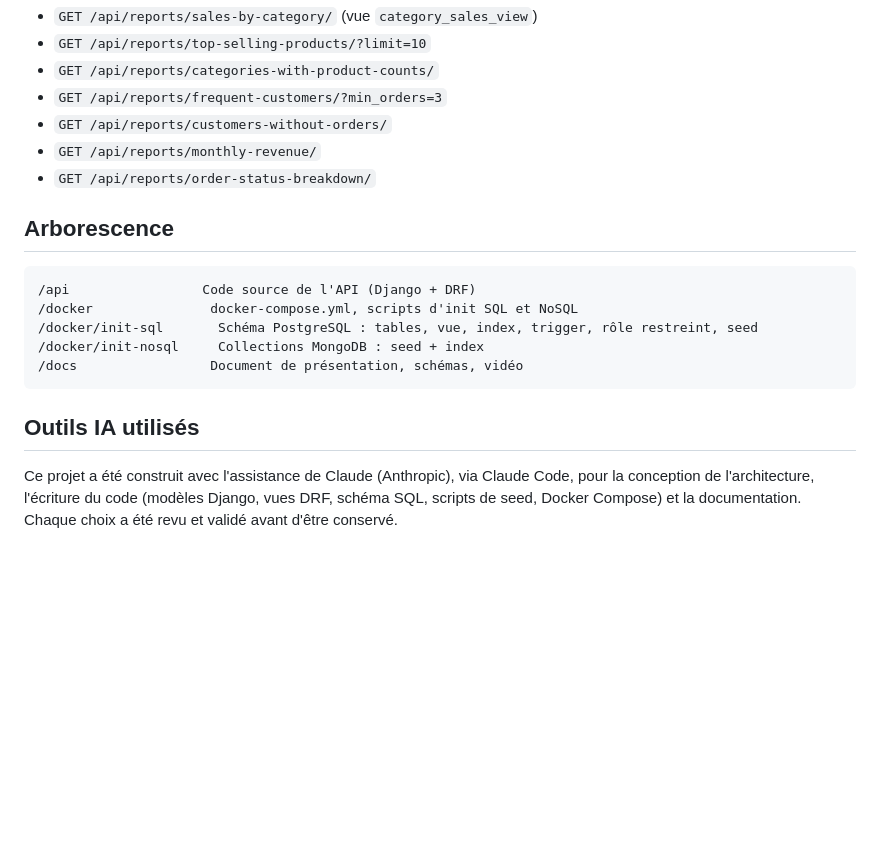
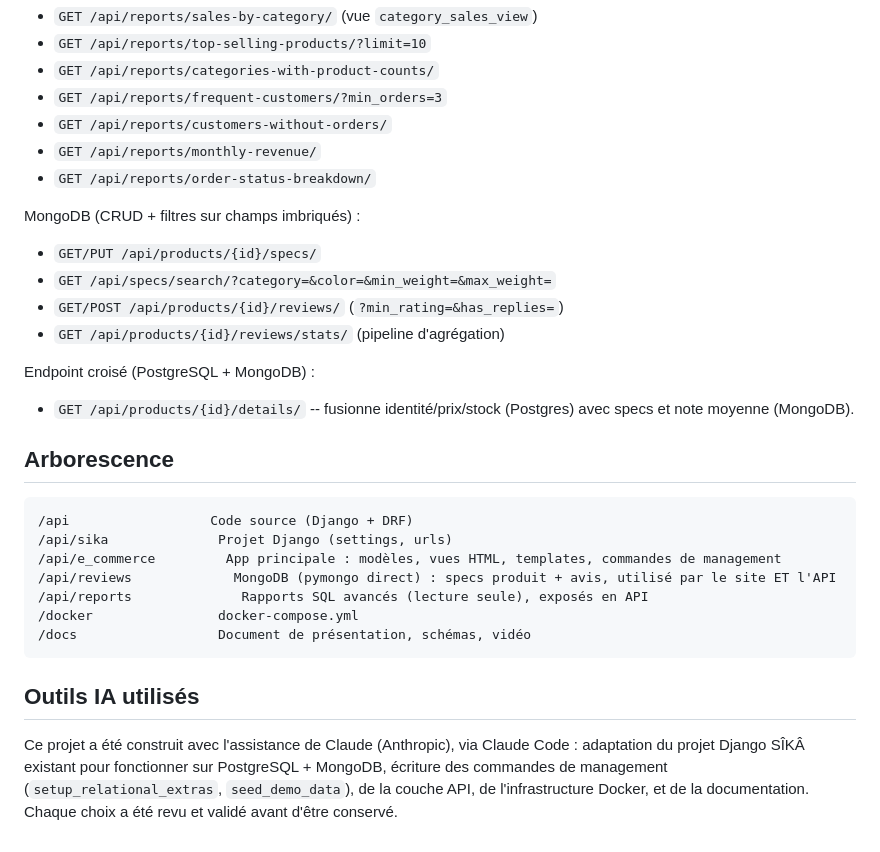
Before and after one commit to C2x0dy2/BDD, a Markdown page: README.md, the part around one of its changes. Drawn GitHub-style; blank space fills up the shorter version.

````diff
--- a/README.md
+++ b/README.md
@@ -85,19 +76,33 @@ Rapports (requêtes SQL avancées) :
 - `GET /api/reports/monthly-revenue/`
 - `GET /api/reports/order-status-breakdown/`
 
+MongoDB (CRUD + filtres sur champs imbriqués) :
+- `GET/PUT /api/products/{id}/specs/`
+- `GET /api/specs/search/?category=&color=&min_weight=&max_weight=`
+- `GET/POST /api/products/{id}/reviews/` (`?min_rating=&has_replies=`)
+- `GET /api/products/{id}/reviews/stats/` (pipeline d'agrégation)
+
+Endpoint croisé (PostgreSQL + MongoDB) :
+- `GET /api/products/{id}/details/` -- fusionne identité/prix/stock
+  (Postgres) avec specs et note moyenne (MongoDB).
+
 ## Arborescence
 
 ```
-/api                 Code source de l'API (Django + DRF)
-/docker               docker-compose.yml, scripts d'init SQL et NoSQL
-/docker/init-sql       Schéma PostgreSQL : tables, vue, index, trigger, rôle restreint, seed
-/docker/init-nosql     Collections MongoDB : seed + index
-/docs                 Document de présentation, schémas, vidéo
+/api                  Code source (Django + DRF)
+/api/sika              Projet Django (settings, urls)
+/api/e_commerce         App principale : modèles, vues HTML, templates, commandes de management
+/api/reviews             MongoDB (pymongo direct) : specs produit + avis, utilisé par le site ET l'API
+/api/reports              Rapports SQL avancés (lecture seule), exposés en API
+/docker                docker-compose.yml
+/docs                  Document de présentation, schémas, vidéo
 ```
 
 ## Outils IA utilisés
 
 Ce projet a été construit avec l'assistance de Claude (Anthropic), via
-Claude Code, pour la conception de l'architecture, l'écriture du code
-(modèles Django, vues DRF, schéma SQL, scripts de seed, Docker Compose) et la
-documentation. Chaque choix a été revu et validé avant d'être conservé.
+Claude Code : adaptation du projet Django SÎKÂ existant pour fonctionner
+sur PostgreSQL + MongoDB, écriture des commandes de management
+(`setup_relational_extras`, `seed_demo_data`), de la couche API, de
+l'infrastructure Docker, et de la documentation. Chaque choix a été revu
+et validé avant d'être conservé.
````
Also changed, not shown: other parts of README.md (+31 -40 lines), docs/presentation.md (+247 -216 lines).
